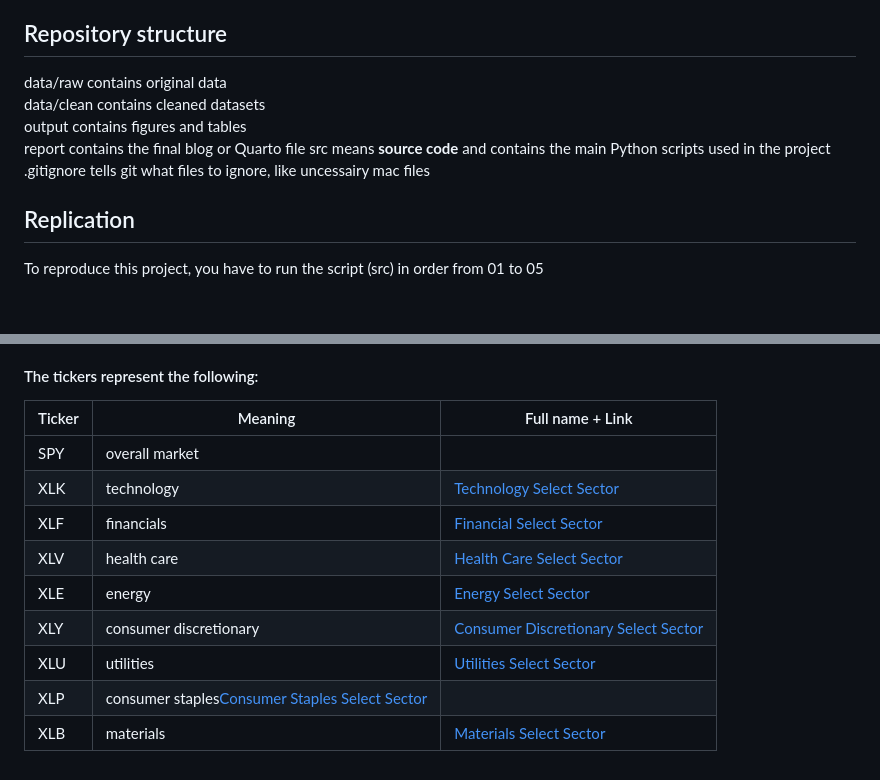
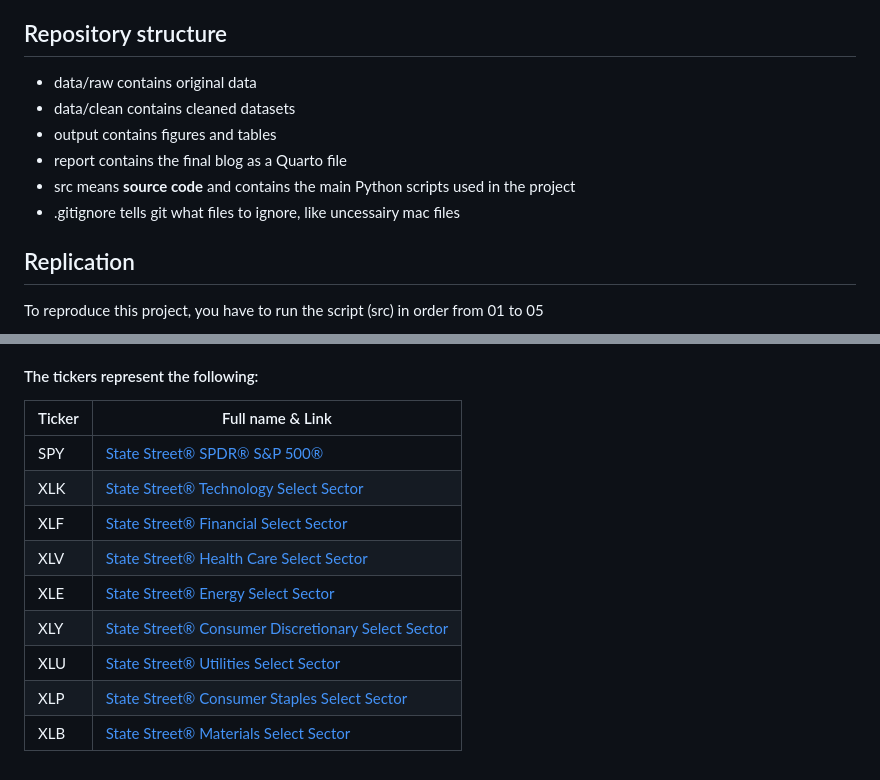
Before and after one commit to kian-psr/Empirical-project, a Markdown page: README.md, 2 parts joined by grey strips. Drawn GitHub-style; blank space fills up the shorter version.

Commit message:
Clean up readme

```diff
--- a/README.md
+++ b/README.md
@@ -10,10 +10,12 @@ In this project i will compare major equity sectors using daily market data and
 
 ## Repository structure
 
-data/raw contains original data\
-data/clean contains cleaned datasets\
-output contains figures and tables\
-report contains the final blog or Quarto file src means **source code** and contains the main Python scripts used in the project .gitignore tells git what files to ignore, like uncessairy mac files
+- data/raw contains original data
+- data/clean contains cleaned datasets
+- output contains figures and tables
+- report contains the final blog as a Quarto file
+- src means **source code** and contains the main Python scripts used in the project
+- .gitignore tells git what files to ignore, like uncessairy mac files
 
 ## Replication
 
@@ -116,14 +119,14 @@ The final project blog is written in:
 
 #### The tickers represent the following:
 
-|Ticker|Meaning| Full name + Link|
-|------|-----|---------|
-|SPY|overall market| |
-|XLK|technology|[Technology Select Sector](https://www.ssga.com/us/en/intermediary/etfs/state-street-technology-select-sector-spdr-etf-xlk)  |
-|XLF|financials|[Financial Select Sector](https://www.ssga.com/us/en/intermediary/etfs/state-street-financial-select-sector-spdr-etf-xlf)  |
-|XLV|health care|[Health Care Select Sector](https://www.ssga.com/us/en/intermediary/etfs/state-street-health-care-select-sector-spdr-etf-xlv)|
-|XLE|energy|[Energy Select Sector](https://www.ssga.com/us/en/intermediary/etfs/state-street-energy-select-sector-spdr-etf-xle)|
-|XLY|consumer discretionary|[Consumer Discretionary Select Sector](https://www.ssga.com/us/en/intermediary/etfs/state-street-consumer-discretionary-select-sector-spdr-etf-xly)|
-|XLU|utilities|[Utilities Select Sector](https://www.ssga.com/us/en/intermediary/etfs/state-street-utilities-select-sector-spdr-etf-xlu)|
-|XLP|consumer staples[Consumer Staples Select Sector](https://www.ssga.com/us/en/intermediary/etfs/state-street-consumer-staples-select-sector-spdr-etf-xlp)|
-|XLB|materials|[Materials Select Sector](https://www.ssga.com/us/en/intermediary/etfs/state-street-materials-select-sector-spdr-etf-xlb)|
+|Ticker|Full name & Link                                                                                                |
+|------|----------------------------------------------------------------------------------------------------------------|
+|SPY|[State Street® SPDR® S&P 500®](https://www.ssga.com/us/en/intermediary/etfs/state-street-spdr-sp-500-etf-trust-spy)|
+|XLK|[State Street® Technology Select Sector](https://www.ssga.com/us/en/intermediary/etfs/state-street-technology-select-sector-spdr-etf-xlk)                                                                     |
+|XLF|[State Street® Financial Select Sector](https://www.ssga.com/us/en/intermediary/etfs/state-street-financial-select-sector-spdr-etf-xlf)                                                                      |
+|XLV|[State Street® Health Care Select Sector](https://www.ssga.com/us/en/intermediary/etfs/state-street-health-care-select-sector-spdr-etf-xlv)                                                                    |
+|XLE|[State Street® Energy Select Sector](https://www.ssga.com/us/en/intermediary/etfs/state-street-energy-select-sector-spdr-etf-xle)                                                                         |
+|XLY|[State Street® Consumer Discretionary Select Sector](https://www.ssga.com/us/en/intermediary/etfs/state-street-consumer-discretionary-select-sector-spdr-etf-xly)                                                         |
+|XLU|[State Street® Utilities Select Sector](https://www.ssga.com/us/en/intermediary/etfs/state-street-utilities-select-sector-spdr-etf-xlu)                                                                      |
+|XLP|[State Street® Consumer Staples Select Sector](https://www.ssga.com/us/en/intermediary/etfs/state-street-consumer-staples-select-sector-spdr-etf-xlp)                                                               |
+|XLB|[State Street® Materials Select Sector](https://www.ssga.com/us/en/intermediary/etfs/state-street-materials-select-sector-spdr-etf-xlb)                                                                      |
```
Also changed, not shown: other parts of README.md (+7 -6 lines).
